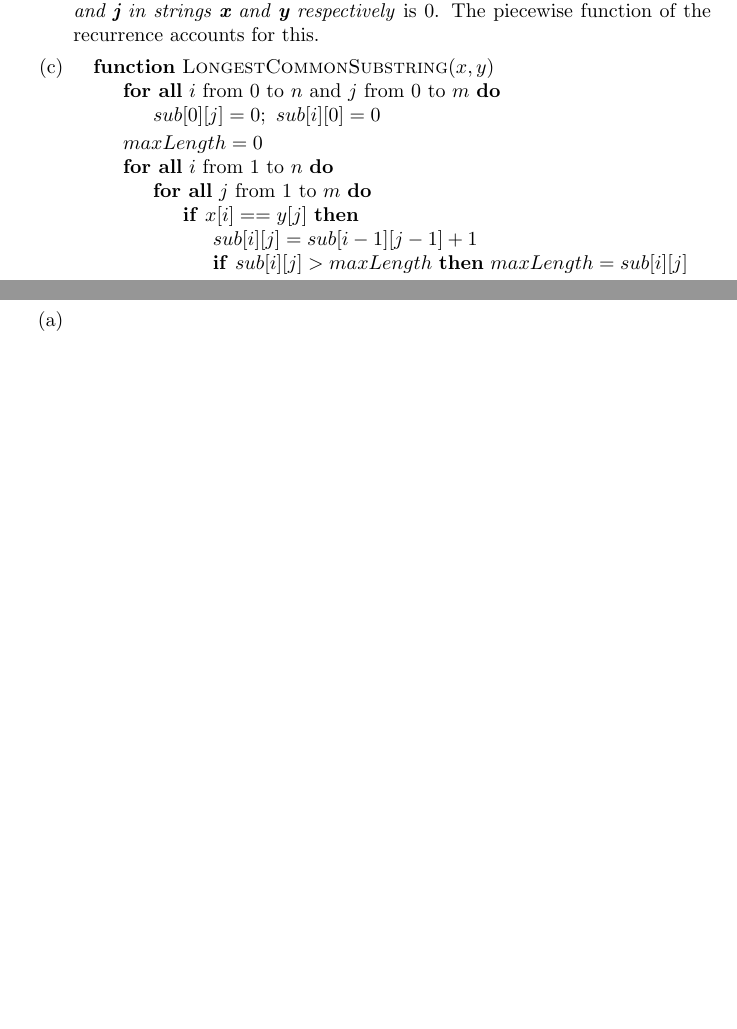
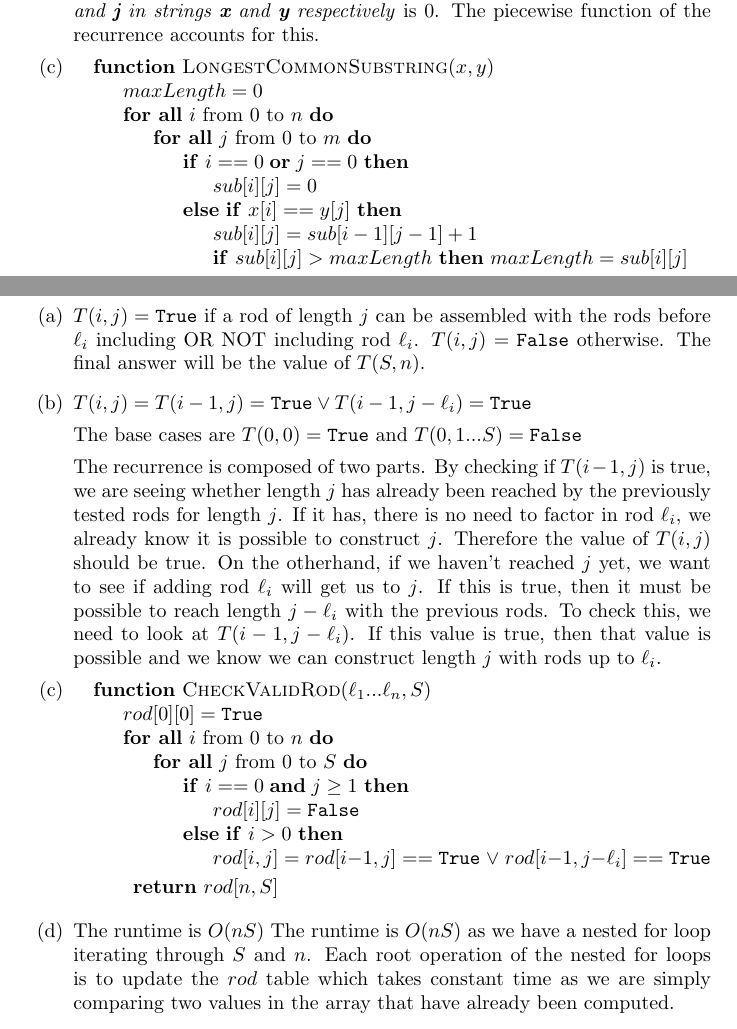
Before and after one commit to dsmaugy/cpsc365, a LaTeX problem sheet (pset4/pset4.tex): two parts of pages 4 and 6 of 6, joined at a grey line, cut so that both start at the same text, the shorter picture padded with empty space. Compiled offline with pdfLaTeX.

Commit message:
pset4 done

```diff
--- a/pset4/pset4.tex
+++ b/pset4/pset4.tex
@@ -150,14 +151,12 @@
     \item
         \begin{algorithmic}
             \Function{LongestCommonSubstring}{$x, y$}
-                \ForAll{$i$ from $0$ to $n$ and $j$ from $0$ to $m$}
-                    \State $sub[0][j] = 0; \text{ } sub[i][0] = 0$
-                \EndFor
-
                 \State $maxLength = 0$
-                \ForAll{$i$ from $1$ to $n$}
-                    \ForAll{$j$ from $1$ to $m$}
-                        \If{$x[i] == y[j]$}
+                \ForAll{$i$ from $0$ to $n$}
+                    \ForAll{$j$ from $0$ to $m$}
+                        \If{$i == 0 \;\Or \; j == 0$}
+                            \State $sub[i][j] = 0$
+                        \ElsIf{$x[i] == y[j]$}
                             \State $sub[i][j] = sub[i-1][j-1] + 1$
                             \If{$sub[i][j] > maxLength$}
                                 $maxLength = sub[i][j]$
@@ -227,6 +226,39 @@
 \newpage
 \section{At Most One Rod}
 \begin{enumerate}
+    \item $T(i, j) = \True$  if a rod of length $j$ can be assembled with the rods before $\ell_i$ including OR NOT including rod $\ell_i$.
+        $T(i, j) = \False$ otherwise. The final answer will be the value of $T(S, n)$.
+
     \item
+        $T(i, j) = T(i-1, j) = \True \lor T(i-1, j-\ell_i) = \True$
+
+        The base cases are $T(0, 0) = \True$ and $T(0, 1...S) = \False$
+
+        The recurrence is composed of two parts. By checking if $T(i-1, j)$ is true, we are seeing whether length $j$ has already been reached by the previously tested rods for length $j$.
+        If it has, there is no need to factor in rod $\ell_i$, we already know it is possible to construct $j$. Therefore the value of $T(i, j)$ should be true.
+        On the otherhand, if we haven't reached $j$ yet, we want to see if adding rod $\ell_i$ will get us to $j$. If this is true, then it must be possible to reach length $j - \ell_i$ with the previous rods.
+        To check this, we need to look at $T(i-1, j-\ell_i)$. If this value is true, then that value is possible and we know we can construct length $j$ with rods up to $\ell_i$.
+    \item
+        \begin{algorithmic}
+            \Function{CheckValidRod}{$\ell_1...\ell_n, S$}
+                \State $rod[0][0] = \True$
+
+                \ForAll{$i$ from $0$ to $n$}
+                    \ForAll{$j$ from $0$ to $S$}
+                        \If{$i == 0 \; \AAnd \; j \geq 1$}
+                            \State $rod[i][j] = \False$
+                        \ElsIf{$i > 0$}
+                            \State $rod[i, j] = rod[i-1, j] == \True \; \lor \; rod[i-1, j-\ell_i] == \True$
+                        \EndIf
+                    \EndFor
+                \EndFor
+
+                \Return{$rod[n, S]$}
+            \EndFunction
+        \end{algorithmic}
+
+    \item The runtime is $O(nS)$
+            The runtime is $O(nS)$ as we have a nested for loop iterating through $S$ and $n$.
+            Each root operation of the nested for loops is to update the $rod$ table which takes constant time as we are simply comparing two values in the array that have already been computed.
 \end{enumerate}
 \end{document}
```
Also changed, not shown: template/template.tex (+1 -0 lines), pset4/pset4.pdf, template/template.pdf, pset4/pset4.tex (15 more changed lines).
